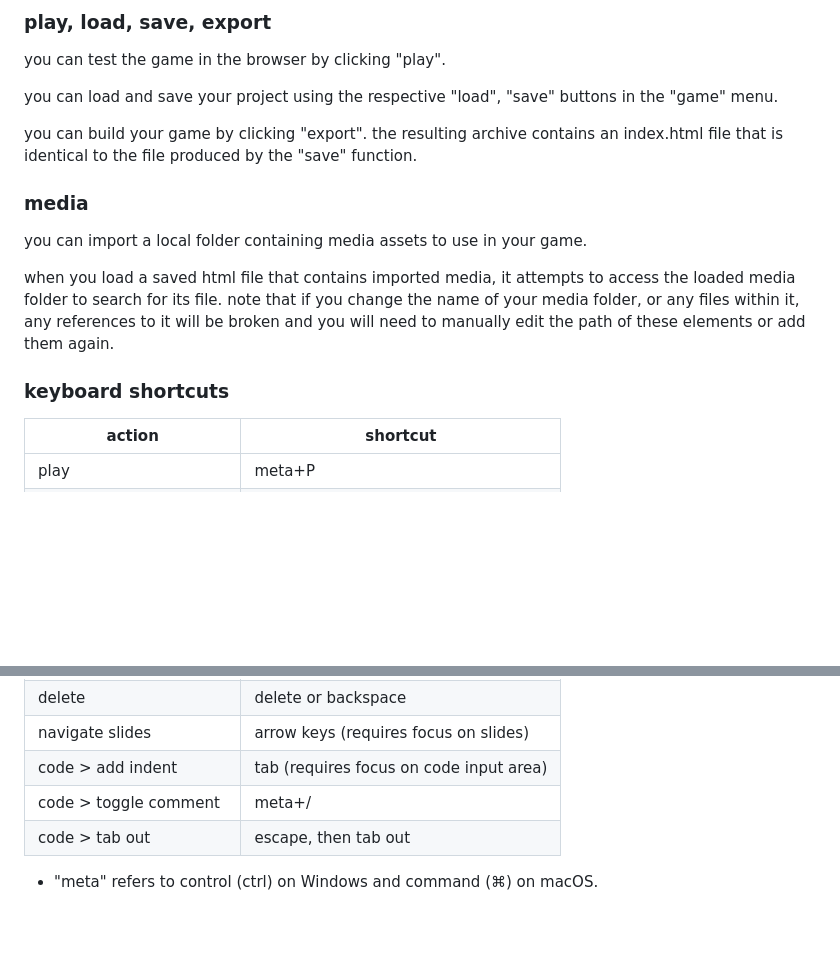
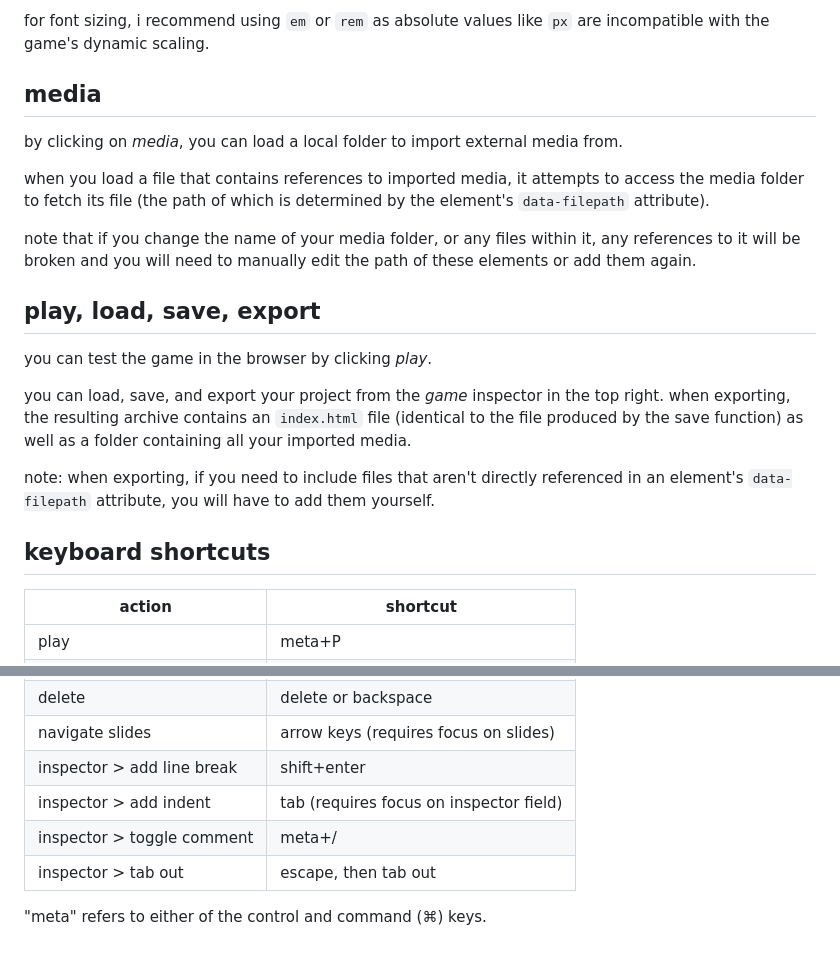
Before and after one commit to quewon/freehander, a Markdown page: README.md, 2 parts joined by grey strips. Rendered like a GitHub page; blank space fills up the shorter version.

```diff
--- a/README.md
+++ b/README.md
@@ -42,19 +71,23 @@ note: although @scope works on many major browsers, current and older versions o
 
-### play, load, save, export
+for font sizing, i recommend using `em` or `rem` as absolute values like `px` are incompatible with the game's dynamic scaling.
 
-you can test the game in the browser by clicking "play".
+## media
 
-you can load and save your project using the respective "load", "save" buttons in the "game" menu.
+by clicking on *media*, you can load a local folder to import external media from.
 
-you can build your game by clicking "export". the resulting archive contains an index.html file that is identical to the file produced by the "save" function.
+when you load a file that contains references to imported media, it attempts to access the media folder to fetch its file (the path of which is determined by the element's `data-filepath` attribute).
 
-### media
+note that if you change the name of your media folder, or any files within it, any references to it will be broken and you will need to manually edit the path of these elements or add them again.
 
-you can import a local folder containing media assets to use in your game.
+## play, load, save, export
 
-when you load a saved html file that contains imported media, it attempts to access the loaded media folder to search for its file. note that if you change the name of your media folder, or any files within it, any references to it will be broken and you will need to manually edit the path of these elements or add them again.
+you can test the game in the browser by clicking *play*.
 
-### keyboard shortcuts
+you can load, save, and export your project from the *game* inspector in the top right. when exporting, the resulting archive contains an `index.html` file (identical to the file produced by the save function) as well as a folder containing all your imported media.
+
+note: when exporting, if you need to include files that aren't directly referenced in an element's `data-filepath` attribute, you will have to add them yourself.
+
+## keyboard shortcuts
 
 | action | shortcut |
 |-|-|
@@ -75,8 +108,9 @@ when you load a saved html file that contains imported media, it attempts to acc
 | paste | meta+V |
 | delete | delete or backspace |
 | navigate slides | arrow keys (requires focus on slides) |
-| code > add indent | tab (requires focus on code input area) |
-| code > toggle comment | meta+/ |
-| code > tab out | escape, then tab out |
+| inspector > add line break | shift+enter |
+| inspector > add indent | tab (requires focus on inspector field) |
+| inspector > toggle comment | meta+/ |
+| inspector > tab out | escape, then tab out |
 
-* "meta" refers to control (ctrl) on Windows and command (⌘) on macOS.
+"meta" refers to either of the control and command (⌘) keys.
```
Also changed, not shown: other parts of README.md (+49 -20 lines).
